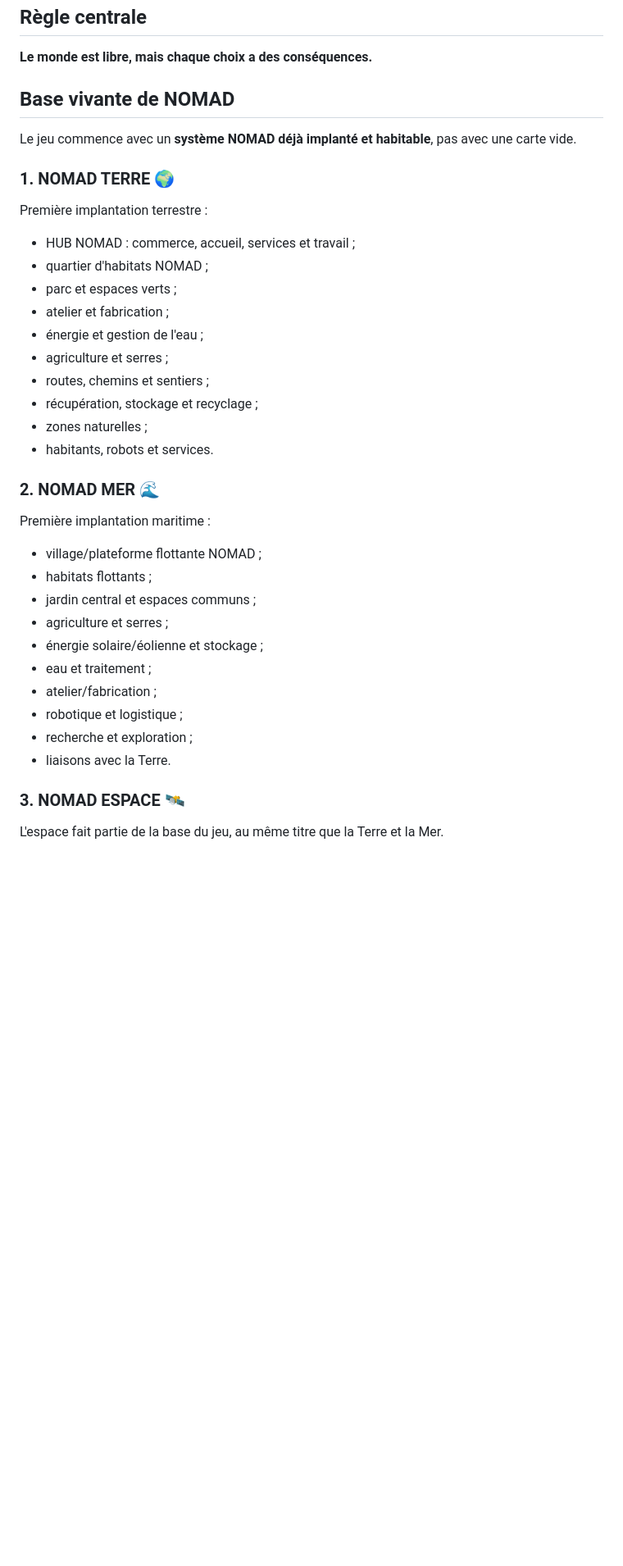
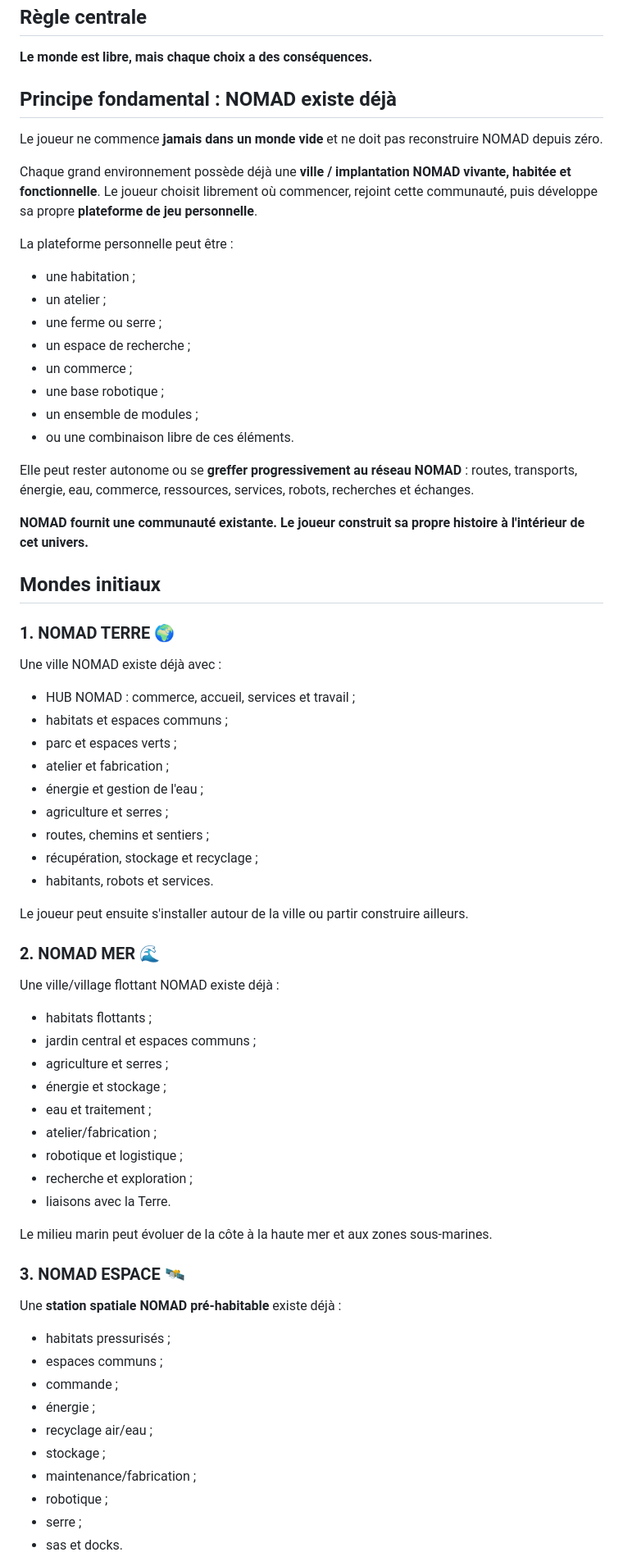
Before and after one commit to nomadcell01/NOMADCELL01-, a Markdown page: GAME/DESIGN.md, the part around one of its changes. Shown at 82% size. Drawn GitHub-style; blank space fills up the shorter version.

```diff
--- a/GAME/DESIGN.md
+++ b/GAME/DESIGN.md
@@ -3,35 +3,65 @@
 ## Règle centrale
 **Le monde est libre, mais chaque choix a des conséquences.**
 
-## Base vivante de NOMAD
-Le jeu commence avec un **système NOMAD déjà implanté et habitable**, pas avec une carte vide.
+## Principe fondamental : NOMAD existe déjà
+Le joueur ne commence **jamais dans un monde vide** et ne doit pas reconstruire NOMAD depuis zéro.
+
+Chaque grand environnement possède déjà une **ville / implantation NOMAD vivante, habitée et fonctionnelle**. Le joueur choisit librement où commencer, rejoint cette communauté, puis développe sa propre **plateforme de jeu personnelle**.
+
+La plateforme personnelle peut être :
+- une habitation ;
+- un atelier ;
+- une ferme ou serre ;
+- un espace de recherche ;
+- un commerce ;
+- une base robotique ;
+- un ensemble de modules ;
+- ou une combinaison libre de ces éléments.
+
+Elle peut rester autonome ou se **greffer progressivement au réseau NOMAD** : routes, transports, énergie, eau, commerce, ressources, services, robots, recherches et échanges.
+
+**NOMAD fournit une communauté existante. Le joueur construit sa propre histoire à l'intérieur de cet univers.**
+
+## Mondes initiaux
 
 ### 1. NOMAD TERRE 🌍
-Première implantation terrestre :
+Une ville NOMAD existe déjà avec :
 - HUB NOMAD : commerce, accueil, services et travail ;
-- quartier d'habitats NOMAD ;
+- habitats et espaces communs ;
 - parc et espaces verts ;
 - atelier et fabrication ;
 - énergie et gestion de l'eau ;
 - agriculture et serres ;
 - routes, chemins et sentiers ;
 - récupération, stockage et recyclage ;
-- zones naturelles ;
 - habitants, robots et services.
 
+Le joueur peut ensuite s'installer autour de la ville ou partir construire ailleurs.
+
 ### 2. NOMAD MER 🌊
-Première implantation maritime :
-- village/plateforme flottante NOMAD ;
+Une ville/village flottant NOMAD existe déjà :
 - habitats flottants ;
 - jardin central et espaces communs ;
 - agriculture et serres ;
-- énergie solaire/éolienne et stockage ;
+- énergie et stockage ;
 - eau et traitement ;
 - atelier/fabrication ;
 - robotique et logistique ;
 - recherche et exploration ;
 - liaisons avec la Terre.
 
+Le milieu marin peut évoluer de la côte à la haute mer et aux zones sous-marines.
+
 ### 3. NOMAD ESPACE 🛰️
-L'espace fait partie de la base du jeu, au même titre que la Terre et la Mer.
+Une **station spatiale NOMAD pré-habitable** existe déjà :
+- habitats pressurisés ;
+- espaces communs ;
+- commande ;
+- énergie ;
+- recyclage air/eau ;
+- stockage ;
+- maintenance/fabrication ;
+- robotique ;
+- serre ;
+- sas et docks.
 
```
Also changed, not shown: other parts of GAME/DESIGN.md (+80 -35 lines).
